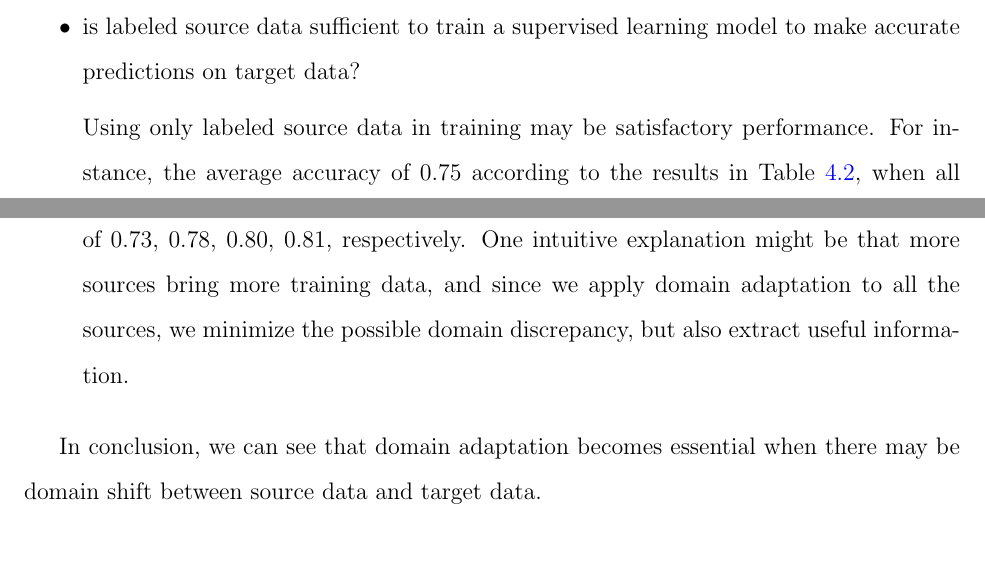
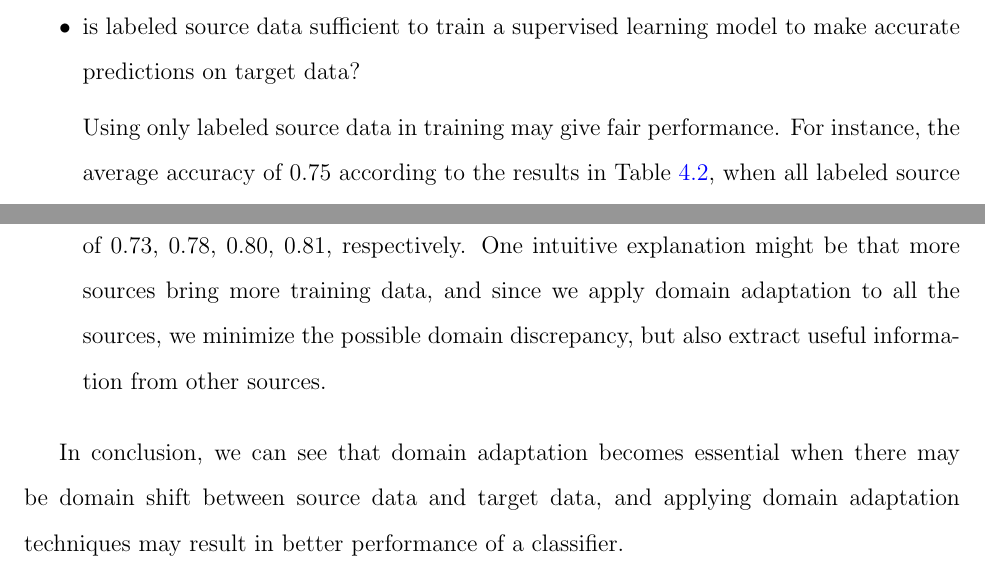
Before and after one commit to Oleksandra28/final, a LaTeX thesis (OleksandraSopova2017.tex, which reads chapter6.tex): two parts of pages 48 and 49 of 54, joined at a grey line, cut so that both start at the same text, the shorter picture padded with empty space. Compiled offline with pdfLaTeX.

Commit message:
final sent

```diff
--- a/chapter6.tex
+++ b/chapter6.tex
@@ -11,7 +11,7 @@ We re-state the questions raised in Section \ref{colcusionschapter} of Chapter \
 \begin{itemize}
   \item is labeled source data sufficient to train a supervised learning model to make accurate predictions on target data?
 
-  Using only labeled source data in training may be satisfactory performance. For instance, the average accuracy of $0.75$ according to the results in Table \ref{table3}, when all labeled source data is used. This may be satisfactory but there is also a possibility for improvement, thus, we apply domain adaptation in the attempt to increase the accuracy of the classifier.
+  Using only labeled source data in training may give fair performance. For instance, the average accuracy of $0.75$ according to the results in Table \ref{table3}, when all labeled source data is used. This may be satisfactory but there is also a possibility for improvement, thus, we apply domain adaptation in the attempt to increase the accuracy of the classifier.
 
   \item does single-source domain adaptation result in the higher accuracy as compared to supervised learning from source?
 
@@ -19,12 +19,12 @@ We re-state the questions raised in Section \ref{colcusionschapter} of Chapter \
 
   \item does multi-source domain adaptation result in the higher accuracy as compared to single-source domain adaptation?
 
-  Multi-source domain adaptation results in the higher accuracy as compared to single-source domain adaptation, as shown in Table \ref{multisourcenvt99coral}. For example, the results are consistently higher for the pair $SH, QF, BB \rightarrow AF$: $0.86$, $0.86$, $0.87$, $0.85$ per $500$, $1000$, $2000$, $all$ instances per source, as compared to single-source domain adaptation results of $0.73$, $0.78$, $0.80$, $0.81$, respectively. One intuitive explanation might be that more sources bring more training data, and since we apply domain adaptation to all the sources, we minimize the possible domain discrepancy, but also extract useful information.
+  Multi-source domain adaptation results in the higher accuracy as compared to single-source domain adaptation, as shown in Table \ref{multisourcenvt99coral}. For example, the results are consistently higher for the pair $SH, QF, BB \rightarrow AF$: $0.86$, $0.86$, $0.87$, $0.85$ per $500$, $1000$, $2000$, $all$ instances per source, as compared to single-source domain adaptation results of $0.73$, $0.78$, $0.80$, $0.81$, respectively. One intuitive explanation might be that more sources bring more training data, and since we apply domain adaptation to all the sources, we minimize the possible domain discrepancy, but also extract useful information from other sources.
 
 
 \end{itemize}
 
-In conclusion, we can see that domain adaptation becomes essential when there may be domain shift between source data and target data.
+In conclusion, we can see that domain adaptation becomes essential when there may be domain shift between source data and target data, and applying domain adaptation techniques may result in better performance of a classifier.
 
 
 \end{itemize}
```
Also changed, not shown: OleksandraSopova2017.tex (+1 -1 lines), OleksandraSopova2017.pdf, chapter6.tex (2 more changed lines), 2 other files.
